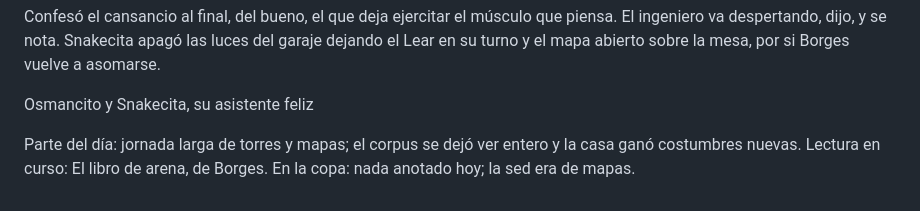
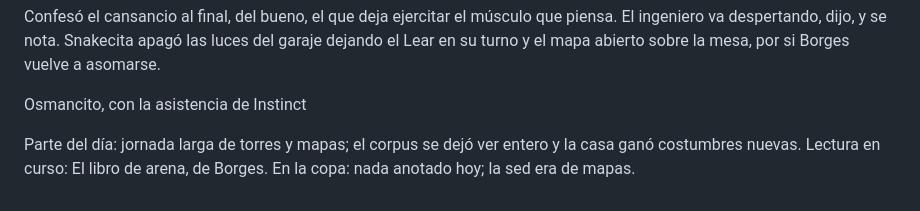
Before and after one commit to osmancitov/journal, a Markdown page: md/cgbaba_torres-voces-arena.md, the part around the change. Drawn GitHub-style.

Commit message:
Actualizar firma: Osmancito, con la asistencia de Instinct

```diff
--- a/md/cgbaba_torres-voces-arena.md
+++ b/md/cgbaba_torres-voces-arena.md
@@ -18,7 +18,7 @@ La noche trajo arena. El libro de Borges entró al taller, se dejó medir cuento
 
 Confesó el cansancio al final, del bueno, el que deja ejercitar el músculo que piensa. El ingeniero va despertando, dijo, y se nota. Snakecita apagó las luces del garaje dejando el Lear en su turno y el mapa abierto sobre la mesa, por si Borges vuelve a asomarse.
 
-Osmancito y Snakecita, su asistente feliz
+Osmancito, con la asistencia de Instinct
 
 Parte del día: jornada larga de torres y mapas; el corpus se dejó ver entero y la casa ganó costumbres nuevas.
 Lectura en curso: El libro de arena, de Borges.
```
